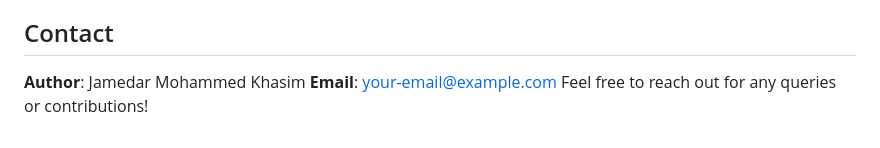
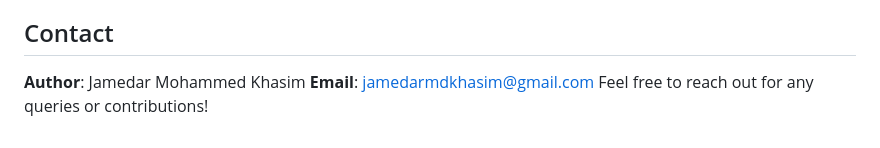
Before and after one commit to jamedarkhasim/Real_Time_Weather_Monitoring, a Markdown page: README.md, the part around the change printed below. Drawn GitHub-style.

```diff
--- a/README.md
+++ b/README.md
@@ -81,5 +83,5 @@ Contributions are welcome! Please fork this repository and submit pull requests
 
 ## Contact
 **Author**: Jamedar Mohammed Khasim
-**Email**: your-email@example.com
+**Email**: jamedarmdkhasim@gmail.com
 Feel free to reach out for any queries or contributions!
```
Also changed, not shown: other parts of README.md (+2 -0 lines).
